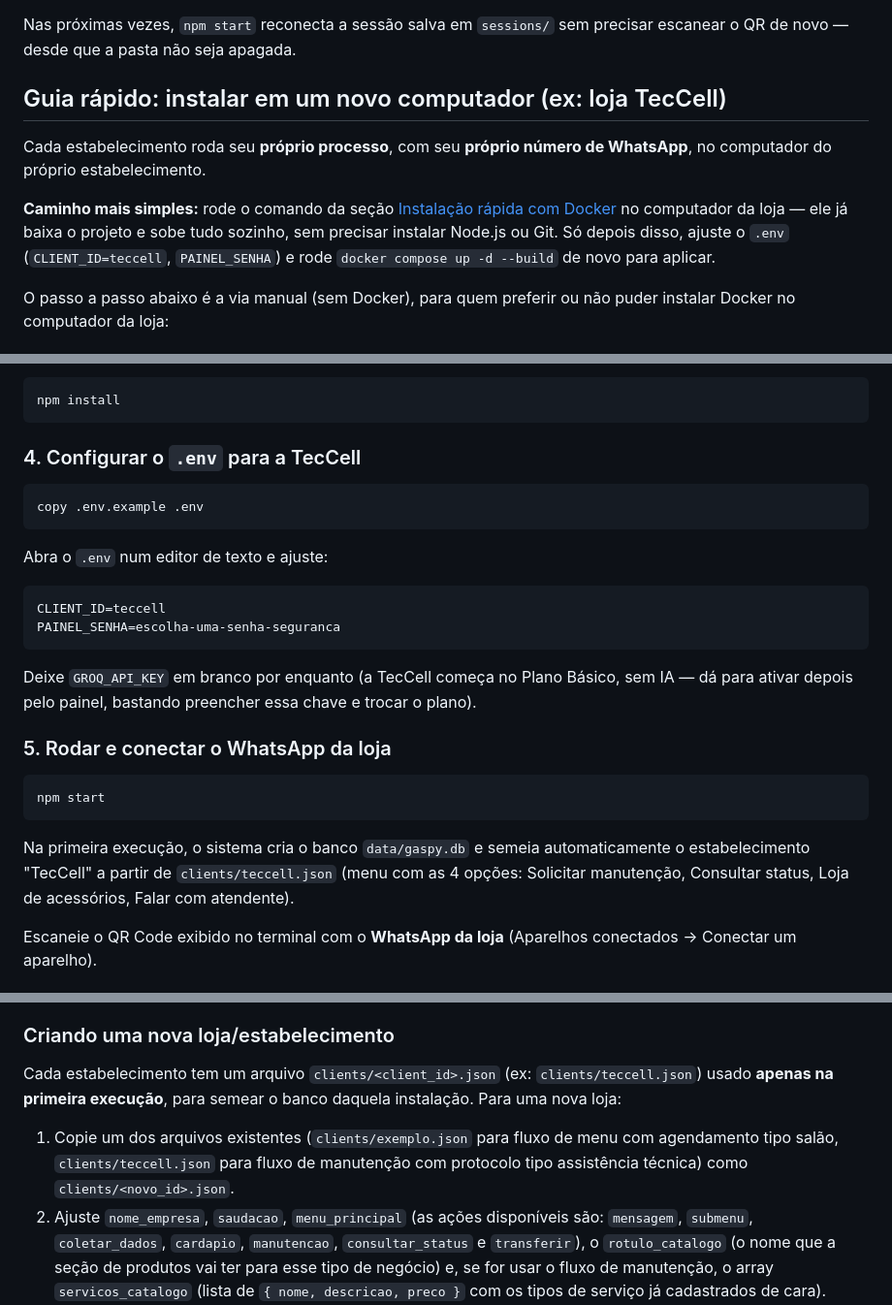
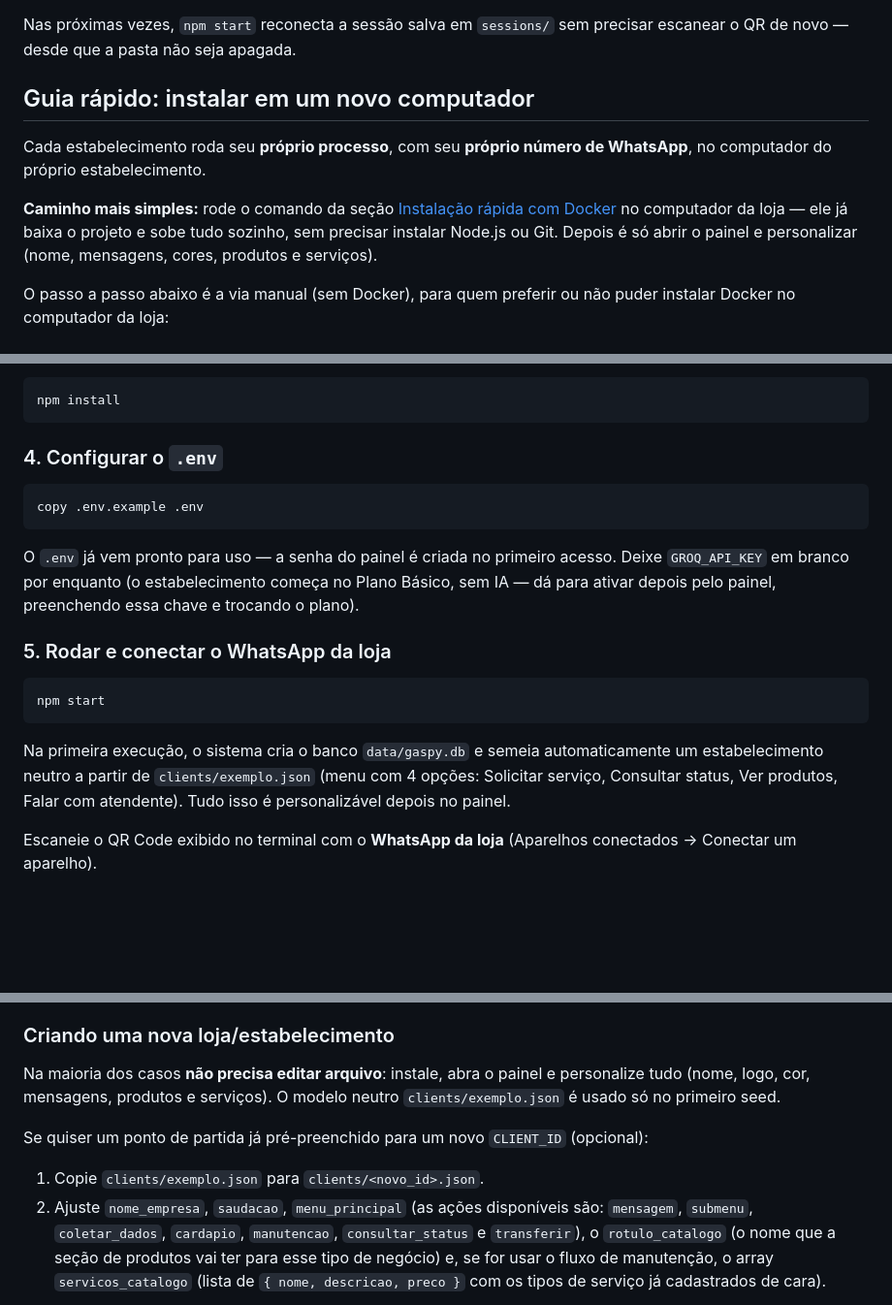
Before and after one commit to diogoeduardo777/Gaspy-BOTZAP, a Markdown page: docs/DETALHES-TECNICOS.md, 3 parts joined by grey strips. Shown at 97% size. Drawn GitHub-style; blank space fills up the shorter version.

Commit message:
Limpa referencias a TecCell no docs de referencia
Neutraliza o docs/DETALHES-TECNICOS.md: guia e estrutura genericos, modelo
neutro clients/exemplo.json no lugar do teccell.json, e nota de que a
personalizacao (nome, mensagens, cores) e feita pelo painel. Projeto agora
100% generico no codigo versionado.

Co-Authored-By: Claude Opus 4.8 <noreply@anthropic.com>

````diff
--- a/docs/DETALHES-TECNICOS.md
+++ b/docs/DETALHES-TECNICOS.md
@@ -145,15 +146,14 @@ Alternativa para quem já tem Node.js instalado ou quer rodar em modo de desenvo
 Nas próximas vezes, `npm start` reconecta a sessão salva em `sessions/` sem precisar escanear o QR
 de novo — desde que a pasta não seja apagada.
 
-## Guia rápido: instalar em um novo computador (ex: loja TecCell)
+## Guia rápido: instalar em um novo computador
 
 Cada estabelecimento roda seu **próprio processo**, com seu **próprio número de WhatsApp**, no
 computador do próprio estabelecimento.
 
 **Caminho mais simples:** rode o comando da seção [Instalação rápida com Docker](#instalação-rápida-com-docker-recomendado)
 no computador da loja — ele já baixa o projeto e sobe tudo sozinho, sem precisar instalar Node.js
-ou Git. Só depois disso, ajuste o `.env` (`CLIENT_ID=teccell`, `PAINEL_SENHA`) e rode
-`docker compose up -d --build` de novo para aplicar.
+ou Git. Depois é só abrir o painel e personalizar (nome, mensagens, cores, produtos e serviços).
 
 O passo a passo abaixo é a via manual (sem Docker), para quem preferir ou não puder instalar Docker
 no computador da loja:
@@ -184,27 +184,23 @@ Abra o terminal (PowerShell) dentro da pasta do projeto e rode:
 npm install
 ```
 
-### 4. Configurar o `.env` para a TecCell
+### 4. Configurar o `.env`
 
 ```
 copy .env.example .env
 ```
-Abra o `.env` num editor de texto e ajuste:
-```
-CLIENT_ID=teccell
-PAINEL_SENHA=escolha-uma-senha-seguranca
-```
-Deixe `GROQ_API_KEY` em branco por enquanto (a TecCell começa no Plano Básico, sem IA — dá para
-ativar depois pelo painel, bastando preencher essa chave e trocar o plano).
+O `.env` já vem pronto para uso — a senha do painel é criada no primeiro acesso. Deixe
+`GROQ_API_KEY` em branco por enquanto (o estabelecimento começa no Plano Básico, sem IA — dá para
+ativar depois pelo painel, preenchendo essa chave e trocando o plano).
 
 ### 5. Rodar e conectar o WhatsApp da loja
 
 ```
 npm start
 ```
-Na primeira execução, o sistema cria o banco `data/gaspy.db` e semeia automaticamente o
-estabelecimento "TecCell" a partir de `clients/teccell.json` (menu com as 4 opções: Solicitar
-manutenção, Consultar status, Loja de acessórios, Falar com atendente).
+Na primeira execução, o sistema cria o banco `data/gaspy.db` e semeia automaticamente um
+estabelecimento neutro a partir de `clients/exemplo.json` (menu com 4 opções: Solicitar serviço,
+Consultar status, Ver produtos, Falar com atendente). Tudo isso é personalizável depois no painel.
 
 Escaneie o QR Code exibido no terminal com o **WhatsApp da loja** (Aparelhos conectados → Conectar
 um aparelho).
@@ -371,12 +367,13 @@ como próxima evolução natural.
 
 ### Criando uma nova loja/estabelecimento
 
-Cada estabelecimento tem um arquivo `clients/<client_id>.json` (ex: `clients/teccell.json`) usado
-**apenas na primeira execução**, para semear o banco daquela instalação. Para uma nova loja:
+Na maioria dos casos **não precisa editar arquivo**: instale, abra o painel e personalize tudo
+(nome, logo, cor, mensagens, produtos e serviços). O modelo neutro `clients/exemplo.json` é usado
+só no primeiro seed.
 
-1. Copie um dos arquivos existentes (`clients/exemplo.json` para fluxo de menu com agendamento tipo
-   salão, `clients/teccell.json` para fluxo de manutenção com protocolo tipo assistência técnica)
-   como `clients/<novo_id>.json`.
+Se quiser um ponto de partida já pré-preenchido para um novo `CLIENT_ID` (opcional):
+
+1. Copie `clients/exemplo.json` para `clients/<novo_id>.json`.
 2. Ajuste `nome_empresa`, `saudacao`, `menu_principal` (as ações disponíveis são: `mensagem`,
    `submenu`, `coletar_dados`, `cardapio`, `manutencao`, `consultar_status` e `transferir`), o
    `rotulo_catalogo` (o nome que a seção de produtos vai ter para esse tipo de negócio) e, se for
````
Also changed, not shown: other parts of docs/DETALHES-TECNICOS.md (+5 -4 lines).
